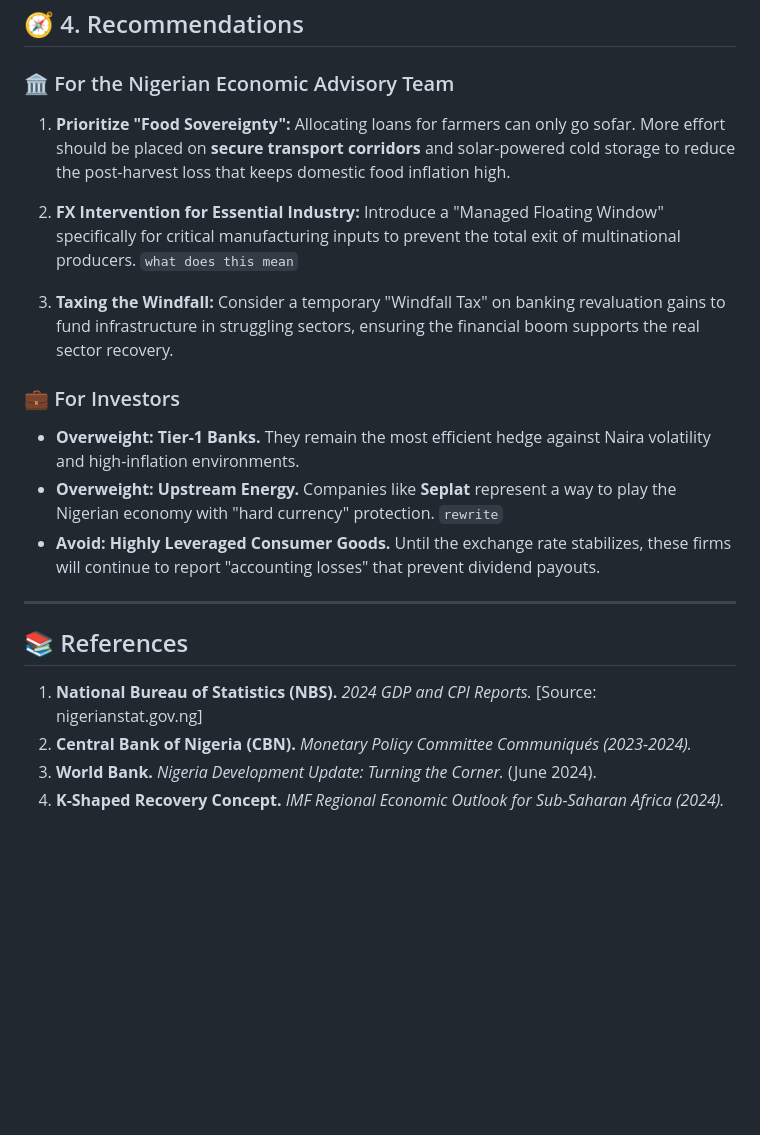
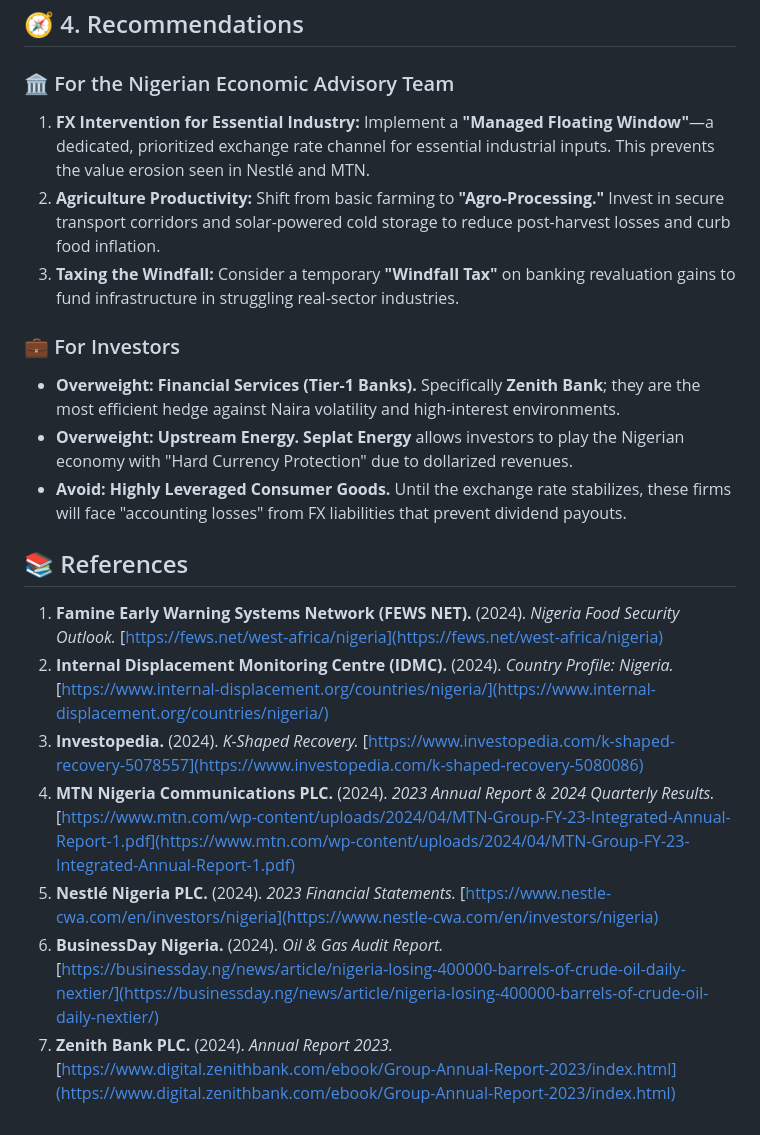
Before and after one commit to JoshuaOlubori/statisense, a Markdown page: README.md, the part around the change printed below. Drawn GitHub-style; blank space fills up the shorter version.

```diff
--- a/README.md
+++ b/README.md
@@ -123,23 +150,22 @@ Sectoral growth may not directly translate to a company's bottom-line performanc
 ### 🏛️ For the Nigerian Economic Advisory Team
 
-1. **Prioritize "Food Sovereignty":** Allocating loans for farmers can only go sofar. More effort should be placed on **secure transport corridors** and solar-powered cold storage to reduce the post-harvest loss that keeps domestic food inflation high.
-
-2. **FX Intervention for Essential Industry:** Introduce a "Managed Floating Window" specifically for critical manufacturing inputs to prevent the total exit of multinational producers.  `what does this mean`
-
-
-3. **Taxing the Windfall:** Consider a temporary "Windfall Tax" on banking revaluation gains to fund infrastructure in struggling sectors, ensuring the financial boom supports the real sector recovery.
+1. **FX Intervention for Essential Industry:** Implement a **"Managed Floating Window"**—a dedicated, prioritized exchange rate channel for essential industrial inputs. This prevents the value erosion seen in Nestlé and MTN.
+2. **Agriculture Productivity:** Shift from basic farming to **"Agro-Processing."** Invest in secure transport corridors and solar-powered cold storage to reduce post-harvest losses and curb food inflation.
+3. **Taxing the Windfall:** Consider a temporary **"Windfall Tax"** on banking revaluation gains to fund infrastructure in struggling real-sector industries.
 
 ### 💼 For Investors
 
-- **Overweight: Tier-1 Banks.** They remain the most efficient hedge against Naira volatility and high-inflation environments.
-- **Overweight: Upstream Energy.** Companies like **Seplat** represent a way to play the Nigerian economy with "hard currency" protection. `rewrite`
-- **Avoid: Highly Leveraged Consumer Goods.** Until the exchange rate stabilizes, these firms will continue to report "accounting losses" that prevent dividend payouts.
+* **Overweight: Financial Services (Tier-1 Banks).** Specifically **Zenith Bank**; they are the most efficient hedge against Naira volatility and high-interest environments.
+* **Overweight: Upstream Energy.** **Seplat Energy** allows investors to play the Nigerian economy with "Hard Currency Protection" due to dollarized revenues.
+* **Avoid: Highly Leveraged Consumer Goods.** Until the exchange rate stabilizes, these firms will face "accounting losses" from FX liabilities that prevent dividend payouts.
 
----
 
 ## 📚 References
 
-1. **National Bureau of Statistics (NBS).** _2024 GDP and CPI Reports._ [Source: nigerianstat.gov.ng]
-2. **Central Bank of Nigeria (CBN).** _Monetary Policy Committee Communiqués (2023-2024)._
-3. **World Bank.** _Nigeria Development Update: Turning the Corner._ (June 2024).
-4. **K-Shaped Recovery Concept.** _IMF Regional Economic Outlook for Sub-Saharan Africa (2024)._
+1. **Famine Early Warning Systems Network (FEWS NET).** (2024). *Nigeria Food Security Outlook.* [https://fews.net/west-africa/nigeria](https://fews.net/west-africa/nigeria)
+2. **Internal Displacement Monitoring Centre (IDMC).** (2024). *Country Profile: Nigeria.* [https://www.internal-displacement.org/countries/nigeria/](https://www.internal-displacement.org/countries/nigeria/)
+3. **Investopedia.** (2024). *K-Shaped Recovery.* [https://www.investopedia.com/k-shaped-recovery-5078557](https://www.investopedia.com/k-shaped-recovery-5080086)
+4. **MTN Nigeria Communications PLC.** (2024). *2023 Annual Report & 2024 Quarterly Results.* [https://www.mtn.com/wp-content/uploads/2024/04/MTN-Group-FY-23-Integrated-Annual-Report-1.pdf](https://www.mtn.com/wp-content/uploads/2024/04/MTN-Group-FY-23-Integrated-Annual-Report-1.pdf)
+5. **Nestlé Nigeria PLC.** (2024). *2023 Financial Statements.* [https://www.nestle-cwa.com/en/investors/nigeria](https://www.nestle-cwa.com/en/investors/nigeria)
+6. **BusinessDay Nigeria.** (2024). *Oil & Gas Audit Report.* [https://businessday.ng/news/article/nigeria-losing-400000-barrels-of-crude-oil-daily-nextier/](https://businessday.ng/news/article/nigeria-losing-400000-barrels-of-crude-oil-daily-nextier/)
+7. **Zenith Bank PLC.** (2024). *Annual Report 2023.* [https://www.digital.zenithbank.com/ebook/Group-Annual-Report-2023/index.html](https://www.digital.zenithbank.com/ebook/Group-Annual-Report-2023/index.html)
```
Also changed, not shown: other parts of README.md (+57 -30 lines), figures/cpi_cumulative_impact.png, figures/gdp_growth_extremes.png, figures/gdp_rankings.png, 1 other file.
